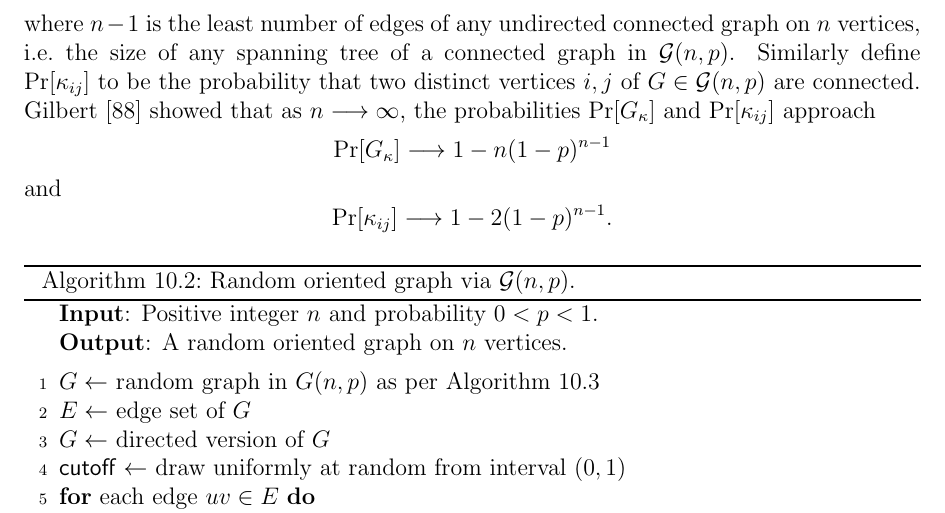
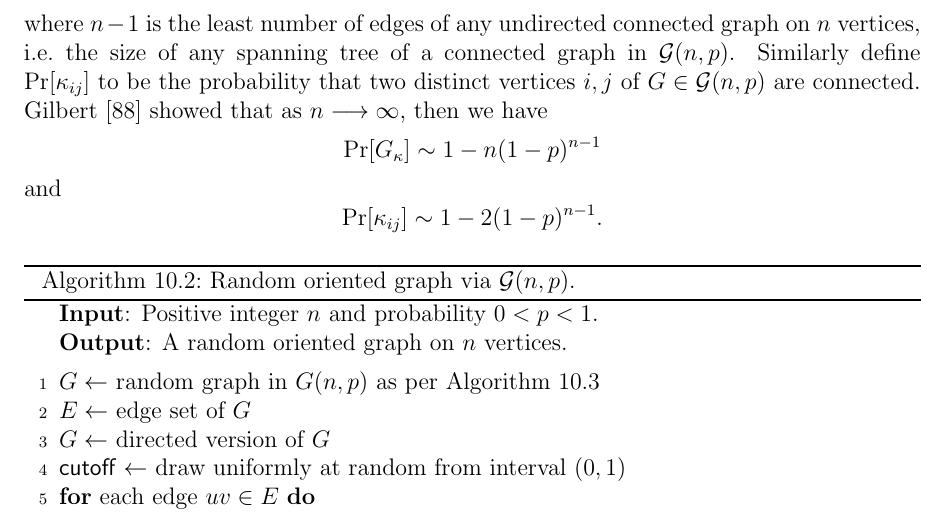
Before and after one commit to IMCG/graph-theory-algorithms-book, a LaTeX thesis (book.tex, which reads tex/random-graphs.tex): part of page 221 of 282, cut so that both start at the same text. Compiled offline with pdfLaTeX.

Commit message:
asymptotic probabilities for Gilbert random graph model

```diff
--- a/tex/random-graphs.tex
+++ b/tex/random-graphs.tex
@@ -437,14 +437,13 @@ graph on $n$ vertices, i.e.~the size of any spanning tree of a
 connected graph in $\cG(n,p)$. Similarly define $\Pr[\kappa_{ij}]$ to
 be the probability that two distinct vertices $i,j$ of
 $G \in \cG(n,p)$ are connected. Gilbert~\cite{Gilbert1959} showed that
-as $n \to \infty$, the probabilities $\Pr[G_\kappa]$ and
-$\Pr[\kappa_{ij}]$ approach
-\[
-\Pr[G_\kappa] \to 1 - n(1 - p)^{n-1}
+as $n \to \infty$, then we have
+\[
+\Pr[G_\kappa] \sim 1 - n(1 - p)^{n-1}
 \]
 and
 \[
-\Pr[\kappa_{ij}] \to 1 - 2(1 - p)^{n-1}.
+\Pr[\kappa_{ij}] \sim 1 - 2(1 - p)^{n-1}.
 \]
 
 \begin{figure}[!htbp]
```
